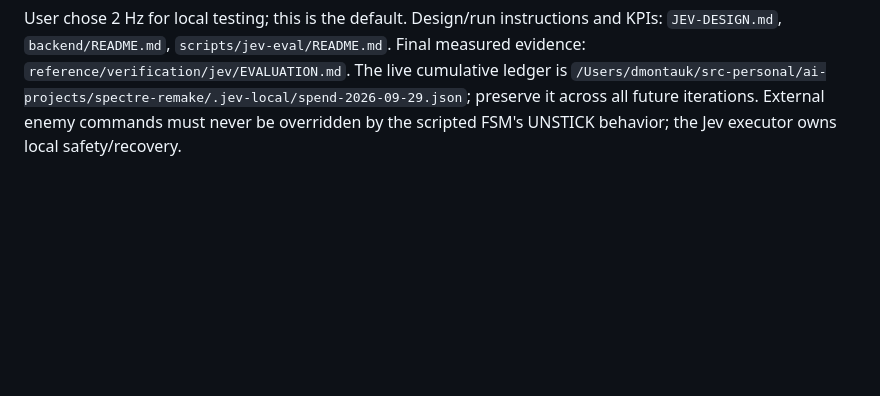
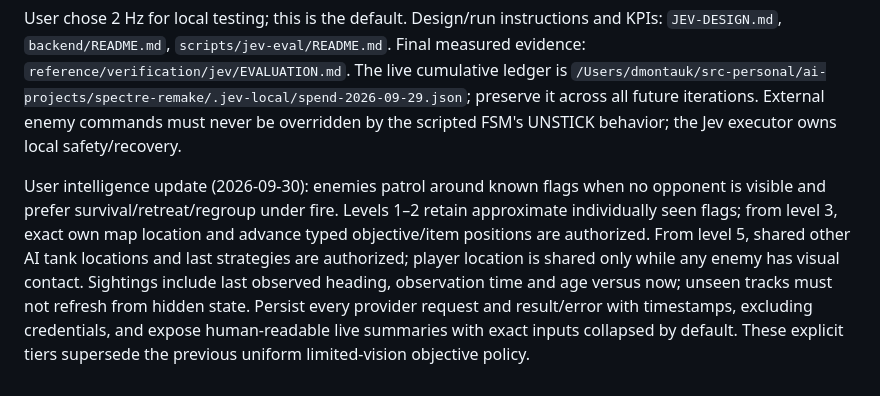
Before and after one commit to dobromirmontauk/spectre-remake, a Markdown page: CLAUDE.md, the part around the change. Rendered like a GitHub page; blank space fills up the shorter version.

```diff
--- a/CLAUDE.md
+++ b/CLAUDE.md
@@ -86,3 +86,6 @@ bezel-less radar dot-cluster upper-right · "Filled" wireframe toggle · menu =
 User authorization (2026-09-29): optional Jev AI checkbox and main-player autopilot; local testing only. At most three enemies plus one player, and at most $10 total Jev test credits across iterations. Only lead runs paid tests after independently verifying persistent backend budget reservations and capped rosters. Never expose or print `TYPESAFE_API_KEY`; workspace `.env` is server-only. Use an absolute `JEV_LEDGER_FILE` so rebuilding worktrees/restarting cannot reset accounting. Do not delete/reset a spend ledger to continue testing. Failed/timed-out paid calls must be conservatively accounted. Beads epic `asn-cq8` is local-only. Existing normal/network modes retain their deterministic contract; Jev v1 is solo only. Evidence must distinguish actual Jev decisions, local executor behavior, fallback, and estimated fun proxies; no claim that telemetry alone proves human fun.
 
 User chose 2 Hz for local testing; this is the default. Design/run instructions and KPIs: `JEV-DESIGN.md`, `backend/README.md`, `scripts/jev-eval/README.md`. Final measured evidence: `reference/verification/jev/EVALUATION.md`. The live cumulative ledger is `/Users/dmontauk/src-personal/ai-projects/spectre-remake/.jev-local/spend-2026-09-29.json`; preserve it across all future iterations. External enemy commands must never be overridden by the scripted FSM's UNSTICK behavior; the Jev executor owns local safety/recovery.
+
+
+User intelligence update (2026-09-30): enemies patrol around known flags when no opponent is visible and prefer survival/retreat/regroup under fire. Levels 1–2 retain approximate individually seen flags; from level 3, exact own map location and advance typed objective/item positions are authorized. From level 5, shared other AI tank locations and last strategies are authorized; player location is shared only while any enemy has visual contact. Sightings include last observed heading, observation time and age versus now; unseen tracks must not refresh from hidden state. Persist every provider request and result/error with timestamps, excluding credentials, and expose human-readable live summaries with exact inputs collapsed by default. These explicit tiers supersede the previous uniform limited-vision objective policy.
```
Also changed, not shown: JEV-DESIGN.md (+17 -1 lines), TODO.md (+1 -1 lines).
